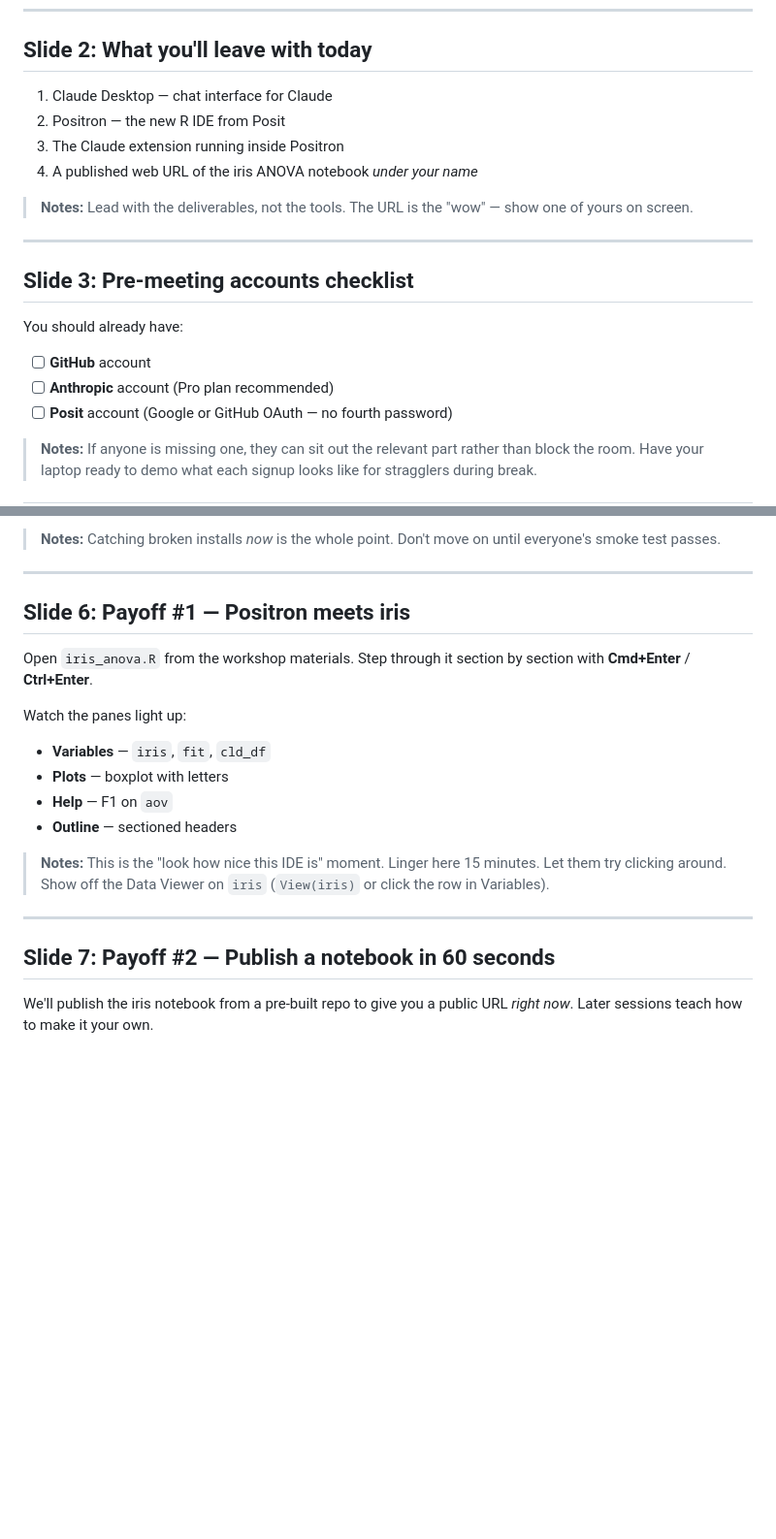
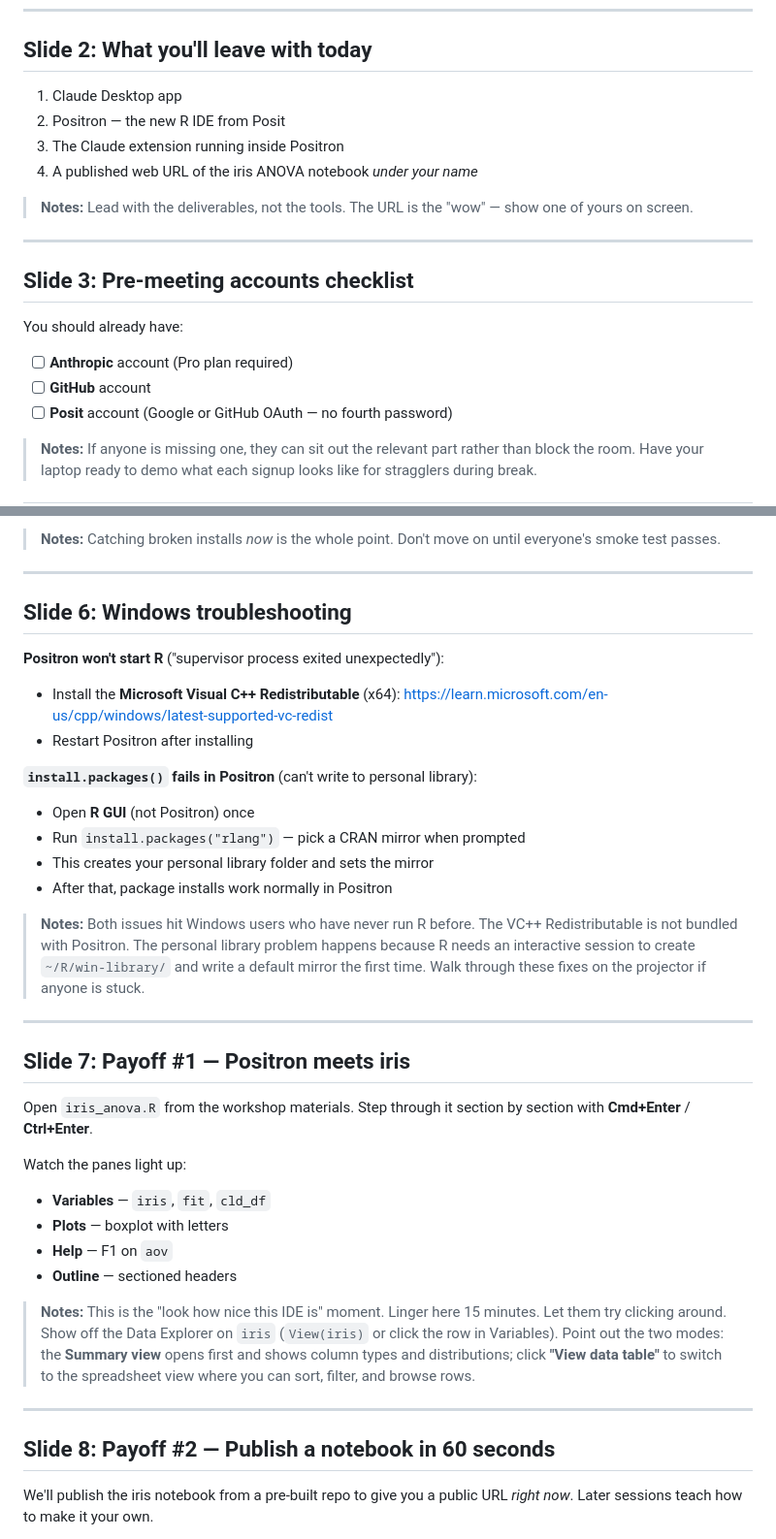
Before and after one commit to faustovrz/ccgarden, a Markdown page: session1_slides.md, 2 parts joined by grey strips. Shown at 97% size. Rendered like a GitHub page; blank space fills up the shorter version.

Commit message:
Add Windows troubleshooting slide and Data Explorer notes
New Slide 6 covers two common Windows-only issues: the missing
VC++ Redistributable that crashes kcserver.exe, and the need to
run R GUI once to bootstrap a personal library and CRAN mirror.
Also clarifies the Data Explorer's two-mode behavior (Summary vs
Data Table) in the Positron demo speaker notes. Renumbers slides
7-13 accordingly.

Co-Authored-By: Claude Opus 4.6 <noreply@anthropic.com>

```diff
--- a/session1_slides.md
+++ b/session1_slides.md
@@ -21,7 +21,7 @@ analysis they "published" themselves.
 
 ## Slide 2: What you'll leave with today
 
-1. Claude Desktop — chat interface for Claude
+1. Claude Desktop app
 2. Positron — the new R IDE from Posit
 3. The Claude extension running inside Positron
 4. A published web URL of the iris ANOVA notebook *under your name*
@@ -35,8 +35,8 @@ analysis they "published" themselves.
 
 You should already have:
 
+- [ ] **Anthropic** account (Pro plan required)
 - [ ] **GitHub** account
-- [ ] **Anthropic** account (Pro plan recommended)
 - [ ] **Posit** account (Google or GitHub OAuth — no fourth password)
 
 > **Notes:** If anyone is missing one, they can sit out the relevant part
@@ -73,7 +73,30 @@ Open Claude Desktop → sign in → ask "what's 2+2?"
 
 ---
 
-## Slide 6: Payoff #1 — Positron meets iris
+## Slide 6: Windows troubleshooting
+
+**Positron won't start R** ("supervisor process exited unexpectedly"):
+
+- Install the **Microsoft Visual C++ Redistributable** (x64):
+  https://learn.microsoft.com/en-us/cpp/windows/latest-supported-vc-redist
+- Restart Positron after installing
+
+**`install.packages()` fails in Positron** (can't write to personal library):
+
+- Open **R GUI** (not Positron) once
+- Run `install.packages("rlang")` — pick a CRAN mirror when prompted
+- This creates your personal library folder and sets the mirror
+- After that, package installs work normally in Positron
+
+> **Notes:** Both issues hit Windows users who have never run R before.
+> The VC++ Redistributable is not bundled with Positron. The personal
+> library problem happens because R needs an interactive session to
+> create `~/R/win-library/` and write a default mirror the first time.
+> Walk through these fixes on the projector if anyone is stuck.
+
+---
+
+## Slide 7: Payoff #1 — Positron meets iris
 
 Open `iris_anova.R` from the workshop materials. Step through it
 section by section with **Cmd+Enter** / **Ctrl+Enter**.
@@ -86,12 +109,15 @@ Watch the panes light up:
 - **Outline** — sectioned headers
 
 > **Notes:** This is the "look how nice this IDE is" moment. Linger here
-> 15 minutes. Let them try clicking around. Show off the Data Viewer
-> on `iris` (`View(iris)` or click the row in Variables).
+> 15 minutes. Let them try clicking around. Show off the Data Explorer
+> on `iris` (`View(iris)` or click the row in Variables). Point out the
+> two modes: the **Summary view** opens first and shows column types and
+> distributions; click **"View data table"** to switch to the
+> spreadsheet view where you can sort, filter, and browse rows.
 
 ---
 
-## Slide 7: Payoff #2 — Publish a notebook in 60 seconds
+## Slide 8: Payoff #2 — Publish a notebook in 60 seconds
 
 We'll publish the iris notebook from a pre-built repo to give you a
 public URL *right now*. Later sessions teach how to make it your own.
```
Also changed, not shown: other parts of session1_slides.md (+5 -5 lines).
